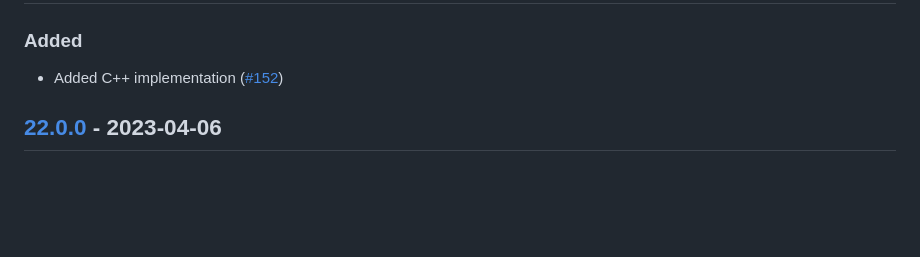
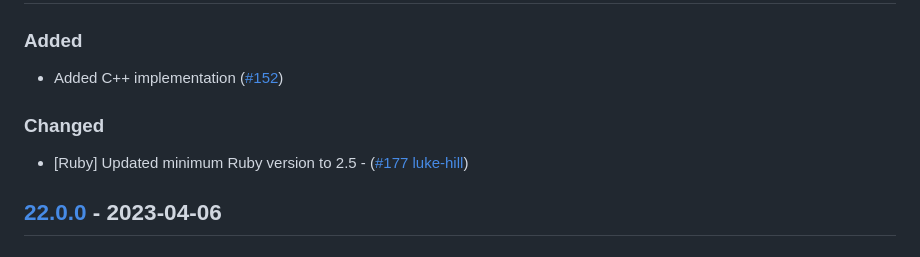
Before and after one commit to cucumber/messages, a Markdown page: CHANGELOG.md, the part around the change. Rendered like a GitHub page; blank space fills up the shorter version.

Commit message:
Add changelog note

```diff
--- a/CHANGELOG.md
+++ b/CHANGELOG.md
@@ -8,6 +8,9 @@ and this project adheres to [Semantic Versioning](http://semver.org/).
 ## [Unreleased]
 ### Added
 - Added C++ implementation ([#152](https://github.com/cucumber/messages/pull/152))
+
+### Changed
+- [Ruby] Updated minimum Ruby version to 2.5 - ([#177](https://github.com/cucumber/messages/pull/177) [luke-hill](https://github.com/luke-hill))
 
 ## [22.0.0] - 2023-04-06
 ### Added
```
